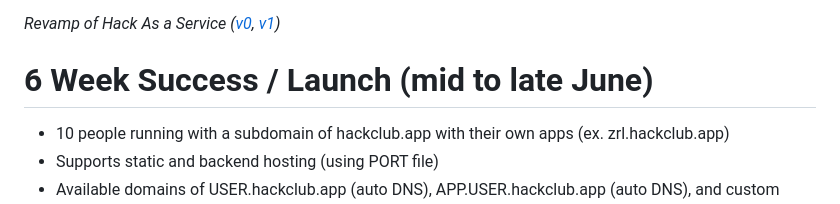
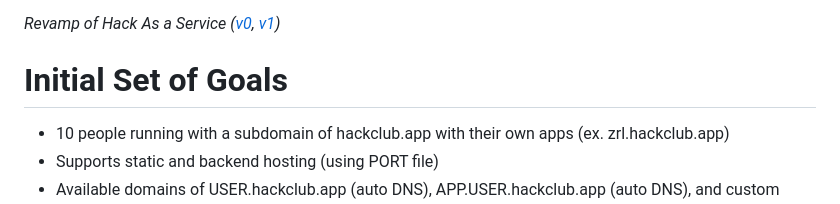
Before and after one commit to hackclub/nest, a Markdown page: README.md, the part around the change. GitHub-like rendering.

```diff
--- a/README.md
+++ b/README.md
@@ -6,7 +6,7 @@ Basic problem for us to solve: many teenagers literally can't deploy any backend
 
 _Revamp of Hack As a Service ([v0](https://github.com/hackclub/hack-as-a-service-v0), [v1](https://github.com/hack-as-a-service))_
 
-# 6 Week Success / Launch (mid to late June)
+# Initial Set of Goals
 
 - 10 people running with a subdomain of hackclub.app with their own apps (ex. zrl.hackclub.app)
 - Supports static and backend hosting (using PORT file)
```
